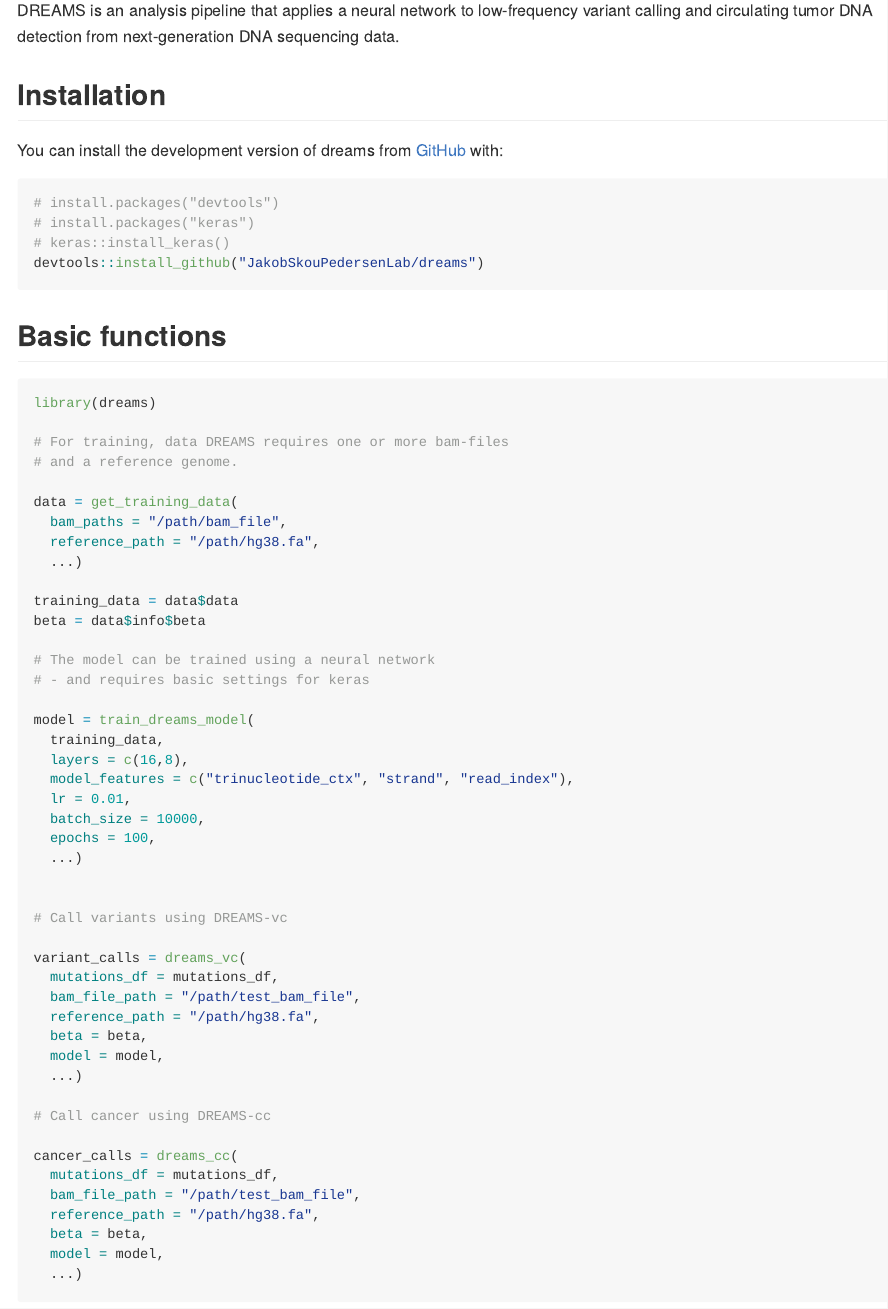
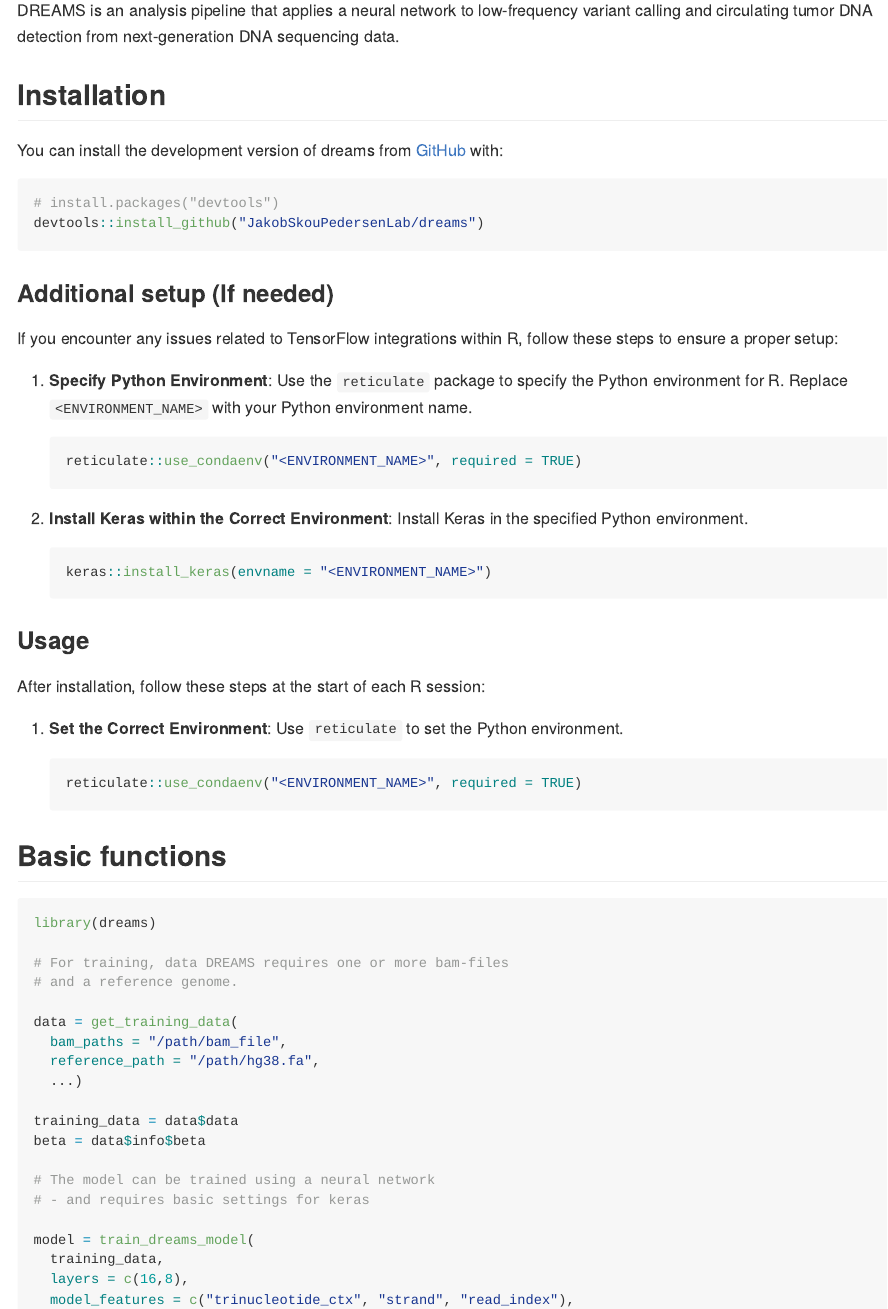
Before and after one commit to JakobSkouPedersenLab/dreams, an R Markdown document (README.Rmd): the page in a window 1100 px wide, from 110 px down. The pictures show the output file README.md that the author committed with the source, drawn offline in the style of GitHub; badge pictures from the web are left out.

Commit message:
Updated readme.rmd

````diff
--- a/README.Rmd
+++ b/README.Rmd
@@ -31,10 +31,34 @@
 
 ``` r
 # install.packages("devtools")
-# install.packages("keras")
-# keras::install_keras()
 devtools::install_github("JakobSkouPedersenLab/dreams")
+
 ```
+### Additional setup (If needed)
+If you encounter any issues related to TensorFlow integrations within R, follow these steps to ensure a proper setup:
+
+1. **Specify Python Environment**:
+   Use the `reticulate` package to specify the Python environment for R. Replace `<ENVIRONMENT_NAME>` with your Python environment name.
+   ```r
+   reticulate::use_condaenv("<ENVIRONMENT_NAME>", required = TRUE)
+   ```
+
+2. **Install Keras within the Correct Environment**:
+   Install Keras in the specified Python environment.
+   ```r
+   keras::install_keras(envname = "<ENVIRONMENT_NAME>")
+   ```
+
+### Usage
+
+After installation, follow these steps at the start of each R session:
+
+1. **Set the Correct Environment**:
+   Use `reticulate` to set the Python environment.
+   ```r
+   reticulate::use_condaenv("<ENVIRONMENT_NAME>", required = TRUE)
+   ```
+
 
 ## Basic functions
 
````
Also changed, not shown: README.md.
